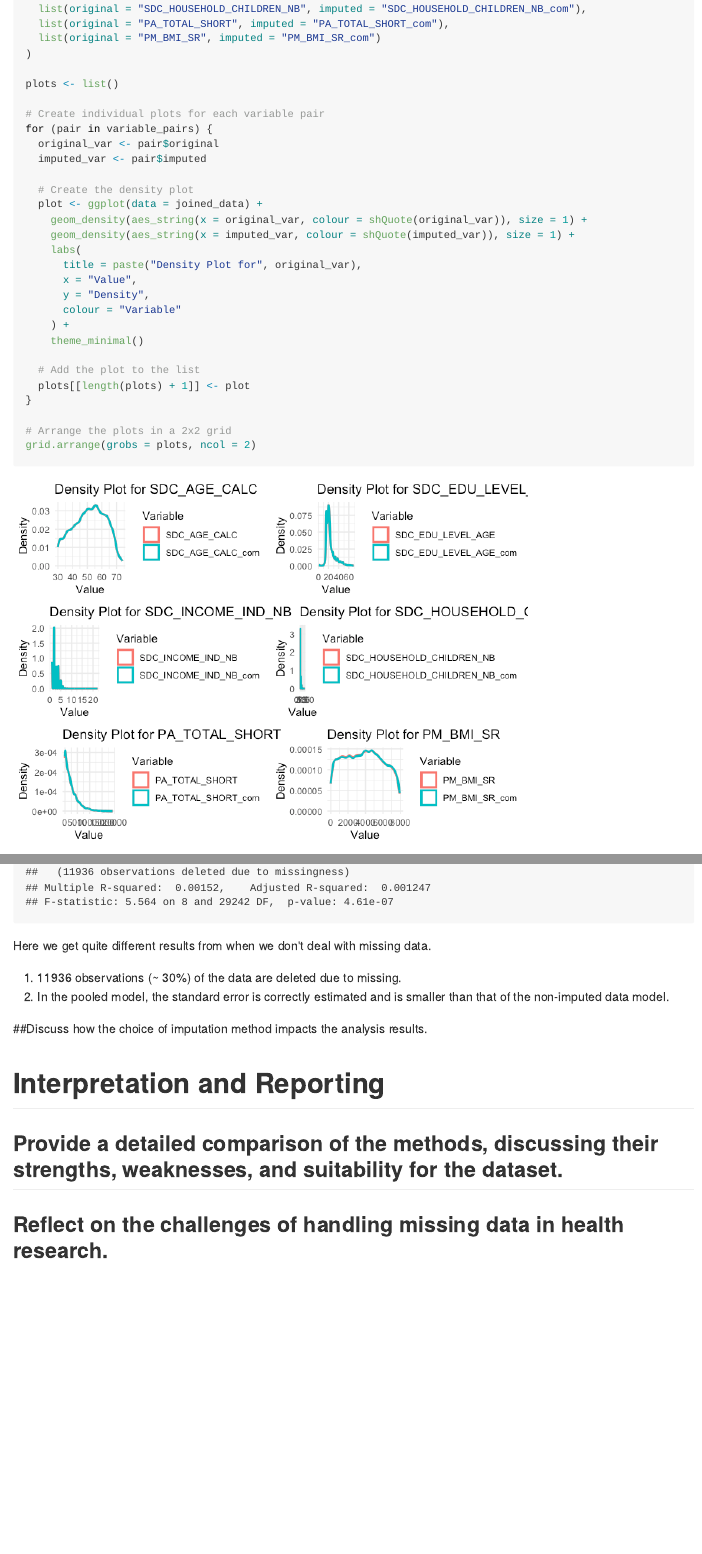
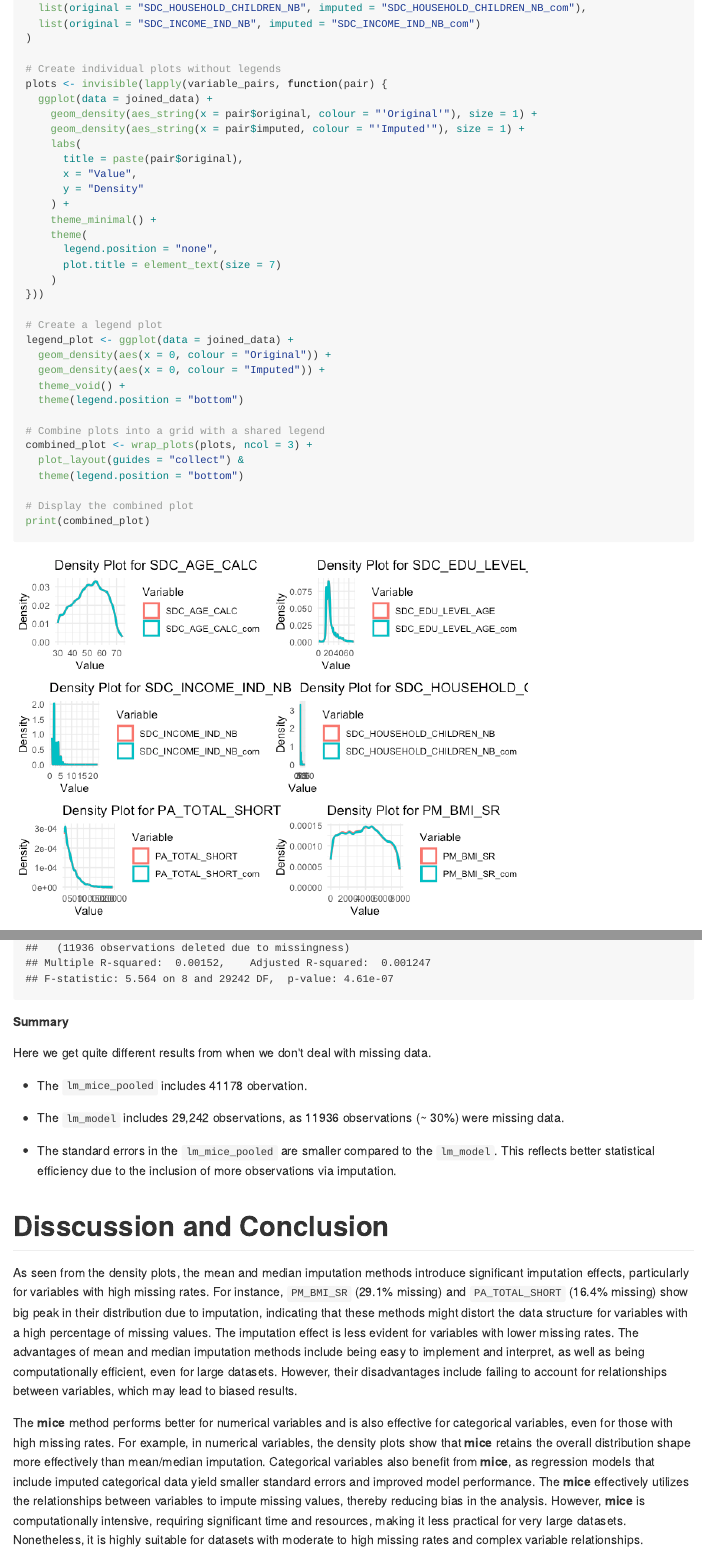
Before and after one commit to lim648/CHEP898, an R Markdown document (Assignment_3/Lina_Li_A3_CHEP898.Rmd): the page in a window 1100 px wide, from 10750 px down before the commit and from 10960 px down after it, so that both start at the same text, and a second part further down, joined at a grey line. The pictures show the output file Assignment_3/Lina_Li_A3_CHEP898.md that the author committed with the source, drawn offline in the style of GitHub.

Commit message:
add discussion and conclusion to md file

````diff
--- a/Assignment_3/Lina_Li_A3_CHEP898.Rmd
+++ b/Assignment_3/Lina_Li_A3_CHEP898.Rmd
@@ -218,3 +217,4 @@ select_data_less_85[cols_to_convert] <- lapply(select_data_less_85[cols_to_conve
 
 # Apply Imputation Methods
 
+## Mean and Median imputation
@@ -322,11 +318,10 @@ density_plot <- ggplot(as.data.frame(data_long), aes(x = value, colour = method)
     y = "Density",
     colour = "Method"
   ) +
-  theme_minimal()
+  theme_minimal() +
+  theme(legend.position = "bottom")
 
-# Display the plot
-print(density_plot)
-
+density_plot
 ```
 
 **Key Findings**
@@ -392,33 +394,38 @@ variable_pairs <- list(
   list(original = "SDC_HOUSEHOLD_CHILDREN_NB", imputed = "SDC_HOUSEHOLD_CHILDREN_NB_com"),
-  list(original = "PA_TOTAL_SHORT", imputed = "PA_TOTAL_SHORT_com"),
-  list(original = "PM_BMI_SR", imputed = "PM_BMI_SR_com")
+  list(original = "SDC_INCOME_IND_NB", imputed = "SDC_INCOME_IND_NB_com")
 )
 
-plots <- list()
+# Create individual plots without legends
+plots <- invisible(lapply(variable_pairs, function(pair) {
+  ggplot(data = joined_data) +
+    geom_density(aes_string(x = pair$original, colour = "'Original'"), size = 1) +
+    geom_density(aes_string(x = pair$imputed, colour = "'Imputed'"), size = 1) +
+    labs(
+      title = paste(pair$original),
+      x = "Value",
+      y = "Density"
+    ) +
+    theme_minimal() +
+    theme(
+      legend.position = "none",
+      plot.title = element_text(size = 7)
+    )
+}))
 
-# Create individual plots for each variable pair
-for (pair in variable_pairs) {
-  original_var <- pair$original
-  imputed_var <- pair$imputed
+# Create a legend plot
+legend_plot <- ggplot(data = joined_data) +
+  geom_density(aes(x = 0, colour = "Original")) +
+  geom_density(aes(x = 0, colour = "Imputed")) +
+  theme_void() +
+  theme(legend.position = "bottom")
 
-  # Create the density plot
-  plot <- ggplot(data = joined_data) +
-    geom_density(aes_string(x = original_var, colour = shQuote(original_var)), size = 1) +
-    geom_density(aes_string(x = imputed_var, colour = shQuote(imputed_var)), size = 1) +
-    labs(
-      title = paste("Density Plot for", original_var),
-      x = "Value",
-      y = "Density",
-      colour = "Variable"
-    ) +
-    theme_minimal()
+# Combine plots into a grid with a shared legend
+combined_plot <- wrap_plots(plots, ncol = 3) +
+  plot_layout(guides = "collect") &
+  theme(legend.position = "bottom")
 
-  # Add the plot to the list
-  plots[[length(plots) + 1]] <- plot
-}
-
-# Arrange the plots in a 2x2 grid
-grid.arrange(grobs = plots, ncol = 2)
+# Display the combined plot
+print(combined_plot)
 
 ```
 
@@ -446,15 +453,41 @@ summary(lm_mice_pooled)
 summary(lm_model)
 ```
 
+**Summary**
 
 Here we get quite different results from when we don't deal with missing data.
 
-1. 11936 observations (~ 30%) of the data are deleted due to missing.
-2. In the pooled model, the standard error is correctly estimated and is smaller
-than that of the non-imputed data model.
+- The `lm_mice_pooled` includes 41178 obervation.
 
-##Discuss how the choice of imputation method impacts the analysis results.
+- The `lm_model` includes 29,242 observations, as 11936 observations (~ 30%) were
+missing data.
 
-# Interpretation and Reporting
-## Provide a detailed comparison of the methods, discussing their strengths, weaknesses, and suitability for the dataset.
-## Reflect on the challenges of handling missing data in health research.
+- The standard errors in the `lm_mice_pooled` are smaller compared to the `lm_model`.
+This reflects better statistical efficiency due to the inclusion of more
+observations via imputation.
+
+
+# Disscussion and Conclusion
+
+As seen from the density plots, the mean and median imputation methods introduce
+significant imputation effects, particularly for variables with high missing rates.
+For instance, `PM_BMI_SR` (29.1% missing) and `PA_TOTAL_SHORT` (16.4% missing)
+show big peak in their distribution due to imputation, indicating that these
+methods might distort the data structure for variables with a high percentage of
+missing values. The imputation effect is less evident for variables with lower missing rates.
+The advantages of mean and median imputation methods include being easy to
+implement and interpret, as well as being computationally efficient, even for
+large datasets. However, their disadvantages include failing to account for
+relationships between variables, which may lead to biased results.
+
+The **mice** method performs better for numerical variables and is also effective
+for categorical variables, even for those with high missing rates. For example,
+in numerical variables, the density plots show that **mice** retains the overall
+distribution shape more effectively than mean/median imputation. Categorical variables
+also benefit from **mice**, as regression models that include imputed categorical
+data yield smaller standard errors and improved model performance. The **mice**
+effectively utilizes the relationships between variables to impute missing values,
+thereby reducing bias in the analysis. However, **mice** is computationally intensive,
+requiring significant time and resources, making it less practical for very large datasets.
+Nonetheless, it is highly suitable for datasets with moderate to high missing rates
+and complex variable relationships.
````
Also changed, not shown: Assignment_3/Lina_Li_A3_CHEP898.md, Assignment_3/Lina_Li_A3_CHEP898_files/figure-html/unnamed-chunk-10-1.png (added), Assignment_3/Lina_Li_A3_CHEP898_files/figure-html/unnamed-chunk-16-1.png (added), Assignment_3/Lina_Li_A3_CHEP898_files/figure-html/unnamed-chunk-8-1.png (added), Assignment_3/data_imp.rds (added), Assignment_3/Lina_Li_A3_CHEP898.Rmd (36 more changed lines).
